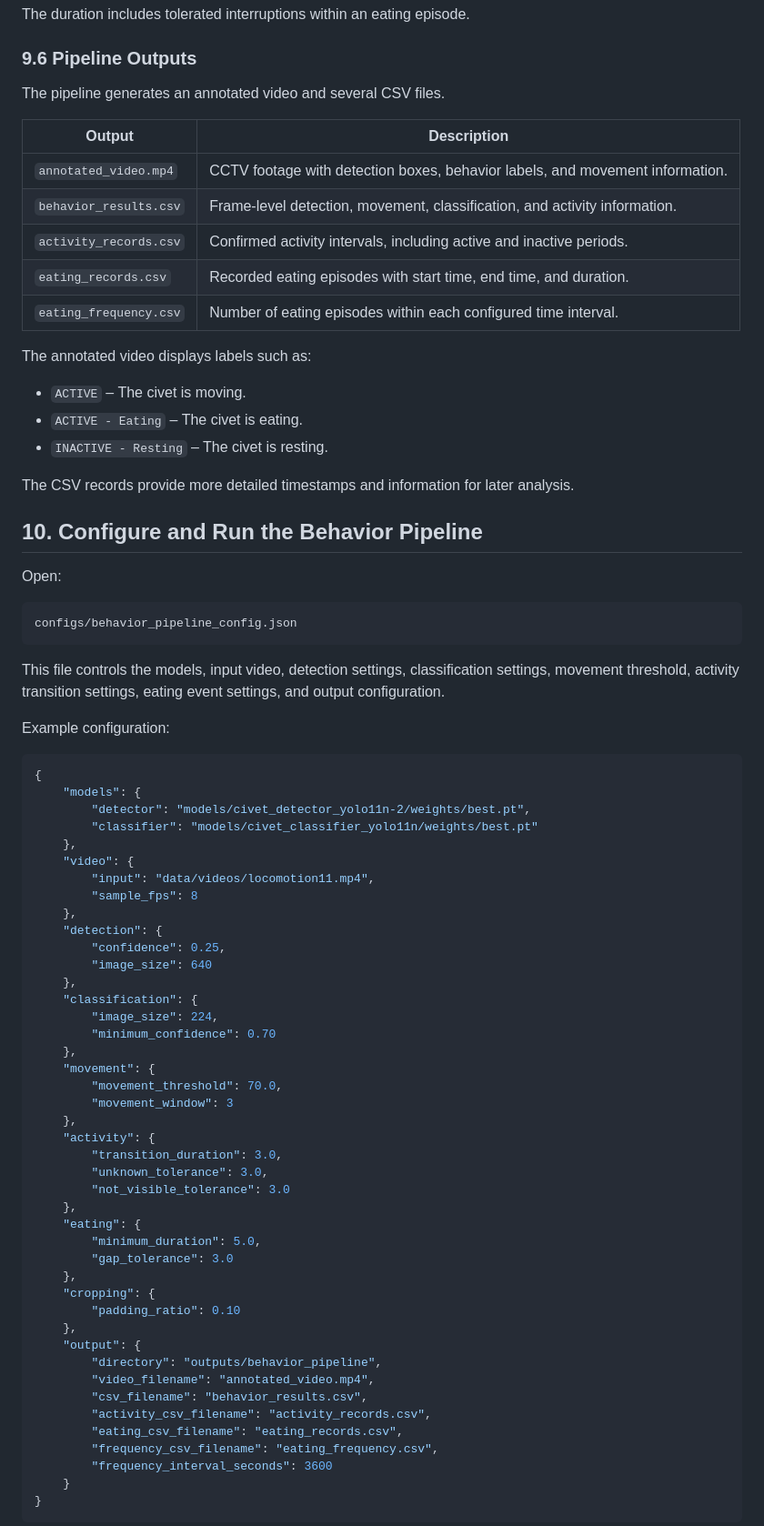
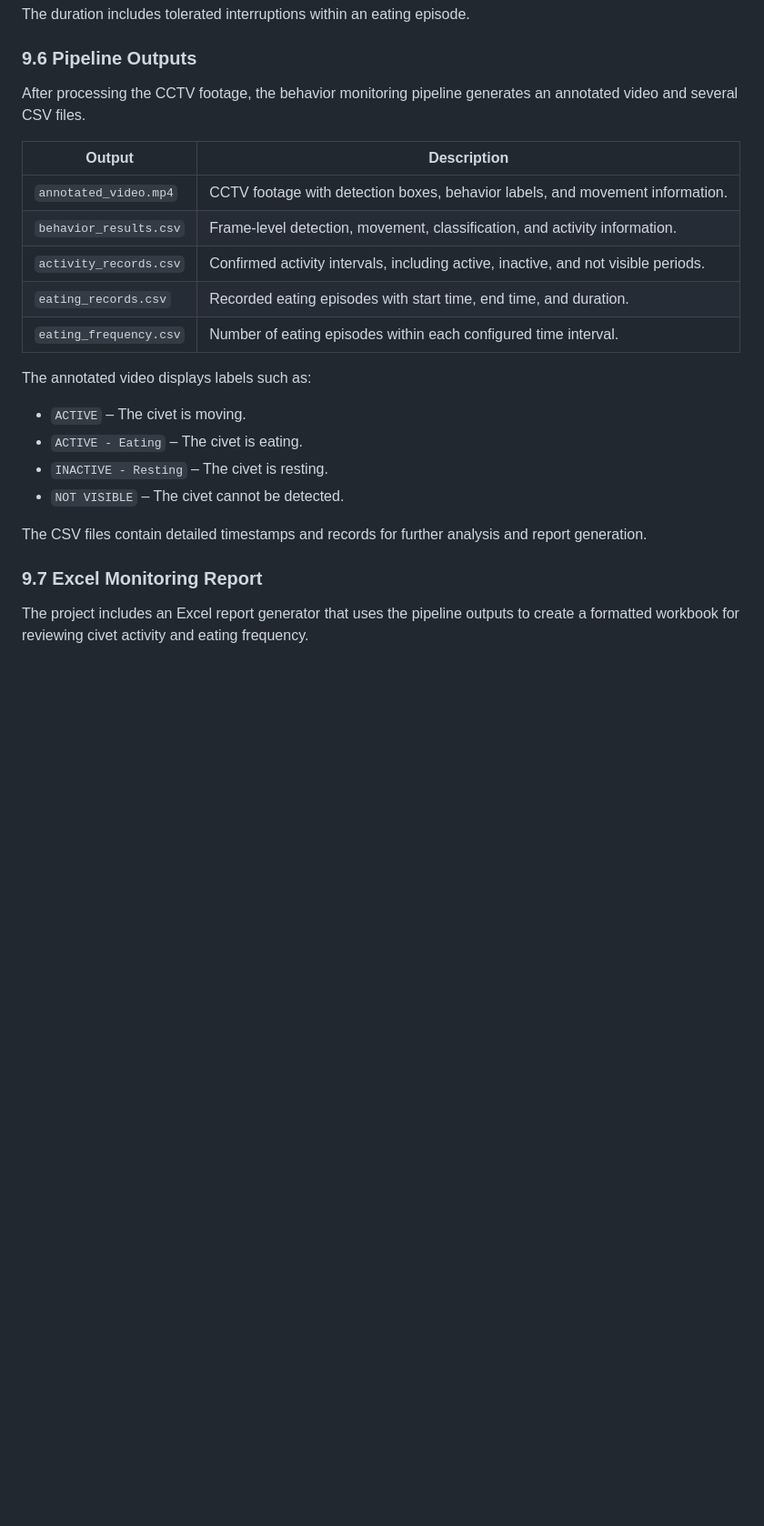
Before and after one commit to ApLiesC/civet-monitoring-system, a Markdown page: README.md, the part around one of its changes. Shown at 91% size. GitHub-like rendering; blank space fills up the shorter version.

````diff
--- a/README.md
+++ b/README.md
@@ -348,13 +355,13 @@ The duration includes tolerated interruptions within an eating episode.
 
 ### 9.6 Pipeline Outputs
 
-The pipeline generates an annotated video and several CSV files.
+After processing the CCTV footage, the behavior monitoring pipeline generates an annotated video and several CSV files.
 
 | Output | Description |
 |---|---|
 | `annotated_video.mp4` | CCTV footage with detection boxes, behavior labels, and movement information. |
 | `behavior_results.csv` | Frame-level detection, movement, classification, and activity information. |
-| `activity_records.csv` | Confirmed activity intervals, including active and inactive periods. |
+| `activity_records.csv` | Confirmed activity intervals, including active, inactive, and not visible periods. |
 | `eating_records.csv` | Recorded eating episodes with start time, end time, and duration. |
 | `eating_frequency.csv` | Number of eating episodes within each configured time interval. |
 
@@ -363,64 +370,11 @@ The annotated video displays labels such as:
 - `ACTIVE` – The civet is moving.
 - `ACTIVE - Eating` – The civet is eating.
 - `INACTIVE - Resting` – The civet is resting.
+- `NOT VISIBLE` – The civet cannot be detected.
 
-The CSV records provide more detailed timestamps and information for later analysis.
+The CSV files contain detailed timestamps and records for further analysis and report generation.
 
-## 10. Configure and Run the Behavior Pipeline
+### 9.7 Excel Monitoring Report
 
-Open:
+The project includes an Excel report generator that uses the pipeline outputs to create a formatted workbook for reviewing civet activity and eating frequency.
 
-```text
-configs/behavior_pipeline_config.json
-```
-
-This file controls the models, input video, detection settings, classification settings, movement threshold, activity transition settings, eating event settings, and output configuration.
-
-Example configuration:
-
-```json
-{
-    "models": {
-        "detector": "models/civet_detector_yolo11n-2/weights/best.pt",
-        "classifier": "models/civet_classifier_yolo11n/weights/best.pt"
-    },
-    "video": {
-        "input": "data/videos/locomotion11.mp4",
-        "sample_fps": 8
-    },
-    "detection": {
-        "confidence": 0.25,
-        "image_size": 640
-    },
-    "classification": {
-        "image_size": 224,
-        "minimum_confidence": 0.70
-    },
-    "movement": {
-        "movement_threshold": 70.0,
-        "movement_window": 3
-    },
-    "activity": {
-        "transition_duration": 3.0,
-        "unknown_tolerance": 3.0,
-        "not_visible_tolerance": 3.0
-    },
-    "eating": {
-        "minimum_duration": 5.0,
-        "gap_tolerance": 3.0
-    },
-    "cropping": {
-        "padding_ratio": 0.10
-    },
-    "output": {
-        "directory": "outputs/behavior_pipeline",
-        "video_filename": "annotated_video.mp4",
-        "csv_filename": "behavior_results.csv",
-        "activity_csv_filename": "activity_records.csv",
-        "eating_csv_filename": "eating_records.csv",
-        "frequency_csv_filename": "eating_frequency.csv",
-        "frequency_interval_seconds": 3600
-    }
-}
-```
-
````
Also changed, not shown: other parts of README.md (+21 -84 lines).
